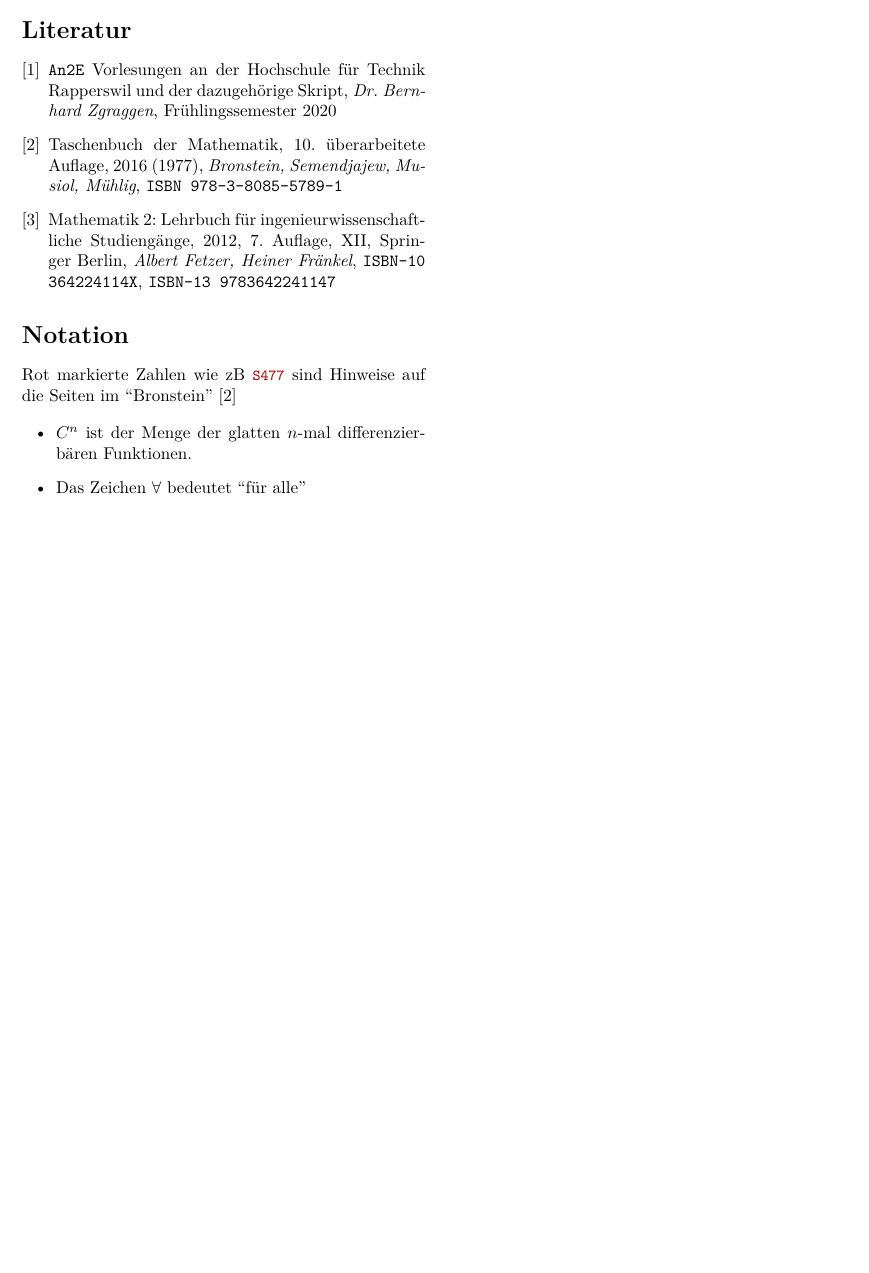
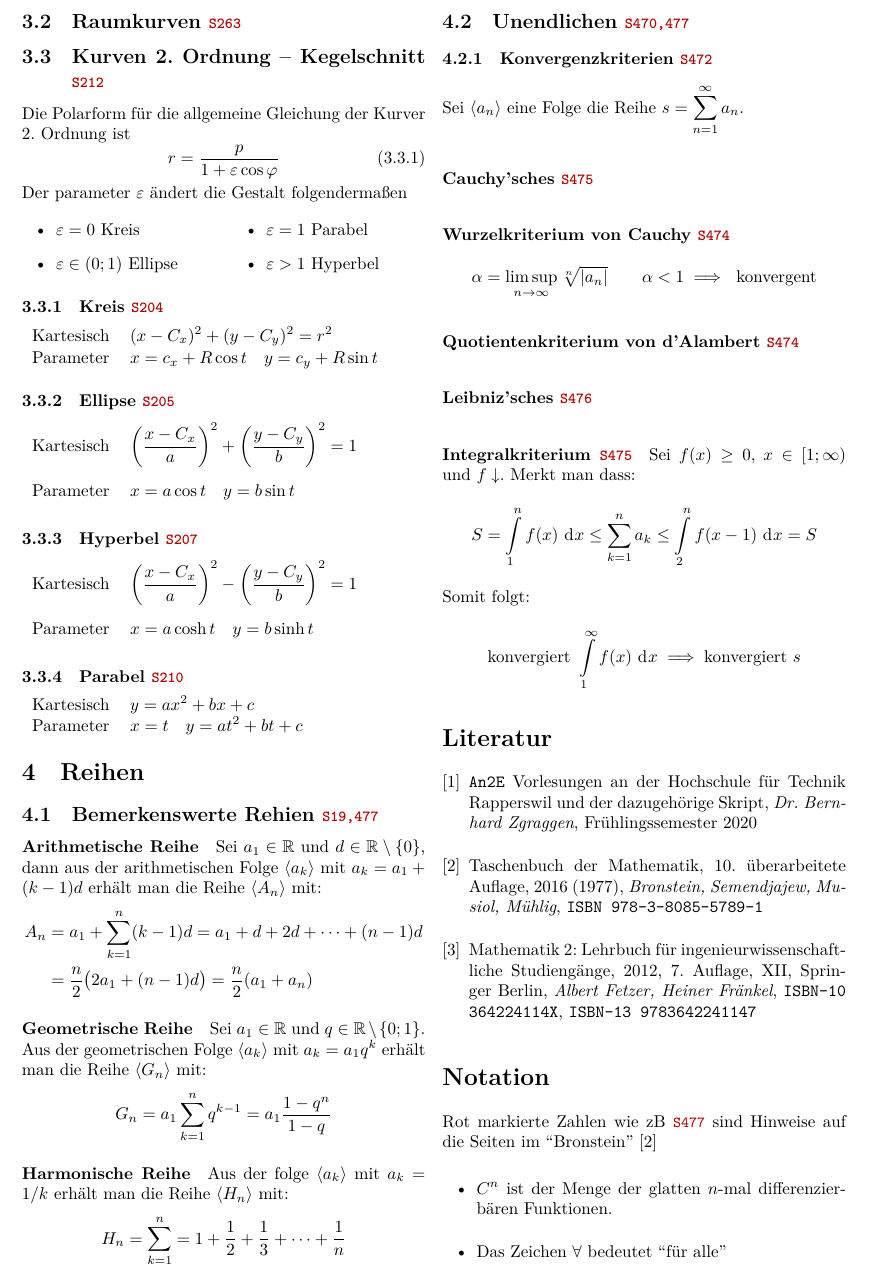
Before and after one commit to HSR-Stud/An2E_2020, a LaTeX document (an2e_zf.tex): part of page 3 of 4 before the commit and part of page 3 of 5 after it, cut at the place of the change, the shorter picture padded with empty space. Compiled offline with XeLaTeX.

Commit message:
Write about conics and start series

```diff
--- a/an2e_zf.tex
+++ b/an2e_zf.tex
@@ -6,14 +6,24 @@
 
 \numberwithin{equation}{subsection}
 
+\usepackage{multicol}
+
 \usepackage{float}
 \usepackage{array}
 \usepackage{booktabs}
 \usepackage{rotating}
+\usepackage{enumitem}
 
 \usepackage[margin=2cm, marginpar=0pt]{geometry}
 \usepackage{graphicx}
 \usepackage{xcolor}
+
+\usepackage[
+    type={CC},
+    modifier={by-nc-sa},
+    version={4.0},
+]{doclicense}
+
 
 %\usepackage{showframe}
 
@@ -249,6 +259,104 @@ Sei die Kurve \(\Lambda\) durch \(f \in C^2\) auf \([a,b]\) gegeben.
 
 \subsection{Raumkurven \brpage{263}}
 
+\subsection{Kurven 2. Ordnung -- Kegelschnitt \brpage{212}}
+Die Polarform f\"ur die allgemeine Gleichung der Kurver 2. Ordnung ist
+\begin{equation} \label{eqn:conics-polar}
+    r = \frac{p}{1 + \varepsilon \cos\varphi}
+\end{equation}
+Der parameter \(\varepsilon\) \"andert die Gestalt folgendermaßen
+\begin{multicols}{2}
+\begin{itemize}
+    \item \(\varepsilon = 0\) Kreis
+    \item \(\varepsilon \in (0;1)\) Ellipse
+\end{itemize}
+\columnbreak
+\begin{itemize}
+    \item \(\varepsilon = 1\) Parabel
+    \item \(\varepsilon > 1\) Hyperbel
+\end{itemize}
+\end{multicols}
+
+\subsubsection{Kreis \brpage{204}}
+{\renewcommand{\arraystretch}{1.1}
+\begin{tabular}{l >{\(\displaystyle}l<{\)}}
+    Kartesisch & (x - C_x)^2 + (y - C_y)^2 = r^2 \\
+    Parameter  & x = c_x + R\cos t \quad y = c_y + R\sin t
+\end{tabular}}
+
+\subsubsection{Ellipse \brpage{205}}
+{\renewcommand{\arraystretch}{2}
+\begin{tabular}{l >{\(\displaystyle}l<{\)}}
+    Kartesisch & \left(\frac{x - C_x}{a}\right)^2 + \left(\frac{y - C_y}{b}\right)^2 = 1 \\
+    Parameter  & x = a\cos t \quad y = b\sin t
+\end{tabular}}
+
+\subsubsection{Hyperbel \brpage{207}}
+{\renewcommand{\arraystretch}{2}
+\begin{tabular}{l >{\(\displaystyle}l<{\)}}
+    Kartesisch & \left(\frac{x - C_x}{a}\right)^2 - \left(\frac{y - C_y}{b}\right)^2 = 1 \\
+    Parameter  & x = a\cosh t \quad y = b\sinh t
+\end{tabular}}
+
+\subsubsection{Parabel \brpage{210}}
+\begin{tabular}{l >{\(\displaystyle}l<{\)}}
+    Kartesisch & y = ax^2 + bx + c \\
+    Parameter  & x = t \quad y = at^2 + bt + c
+\end{tabular}
+
+
+\section{Reihen}
+\subsection{Bemerkenswerte Rehien \brpage{19,477}}
+\paragraph{Arithmetische Reihe} Sei \(a_1 \in \mathbb{R}\) und \(d \in \mathbb{R} \setminus \{0\}\), dann aus der arithmetischen Folge \(\langle a_k \rangle\) mit \(a_k = a_1 + (k-1)d\) erh\"alt man die Reihe \(\langle A_n \rangle\) mit:
+\begin{align*}
+    A_n &= a_1 + \sum_{k=1}^n (k-1)d = a_1 + d + 2d + \cdots + (n-1)d\\
+    &= \frac{n}{2}\big( 2a_1 + (n-1)d\big) = \frac{n}{2}(a_1 + a_n)
+\end{align*}
+
+\paragraph{Geometrische Reihe} Sei \(a_1 \in \mathbb{R}\) und \(q \in \mathbb{R} \setminus \{0;1\}\). Aus der geometrischen Folge \(\langle a_k \rangle\) mit \(a_k = a_1 q^k\) erh\"alt man die Reihe \(\langle G_n \rangle\) mit:
+\begin{align*}
+    G_n = a_1 \sum_{k=1}^n q^{k-1} = a_1 \frac{1-q^n}{1-q}
+\end{align*}
+
+\paragraph{Harmonische Reihe} Aus der folge \(\langle a_k \rangle\) mit \(a_k = 1/k\) erh\"alt man die Reihe \(\langle H_n \rangle\) mit:
+\begin{align*}
+    H_n = \sum_{k=1}^n = 1 + \frac{1}{2} + \frac{1}{3} + \cdots + \frac{1}{n}
+\end{align*}
+
+\subsection{Unendlichen \brpage{470,477}}
+
+\subsubsection{Konvergenzkriterien \brpage{472}}
+Sei \(\langle a_n \rangle\) eine Folge die Reihe
+\( \displaystyle
+    s = \sum_{n=1}^\infty a_n
+\).
+
+\paragraph{Cauchy'sches \brpage{475}}
+
+\paragraph{Wurzelkriterium von Cauchy \brpage{474}}
+\[
+    \alpha = \limsup_{n\to\infty} \sqrt[n]{\left| a_n \right|}
+    \qquad
+    \alpha < 1 \implies \text{ konvergent}
+\]
+
+\paragraph{Quotientenkriterium von d'Alambert \brpage{474}}
+
+\paragraph{Leibniz'sches \brpage{476}}
+
+\paragraph{Integralkriterium \brpage{475}}
+Sei \(f(x) \geq 0\), \(x \in [1;\infty)\) und \(f\downarrow\). Merkt man dass:
+\[
+    S = \int\limits_1^n f(x) \dd{x}
+    \leq \sum_{k=1}^n a_k
+    \leq \int\limits_2^n f(x-1) \dd{x} = S
+\]
+Somit folgt:
+\[
+    \text{konvergiert } \int\limits_1^\infty f(x) \dd{x}
+    \implies \text{konvergiert } s
+\]
+
 \begin{thebibliography}{3}
   \bibitem{hsr}
     \texttt{An2E} Vorlesungen an der Hochschule f\"ur Technik Rapperswil und der dazugeh\"orige Skript,
```
Also changed, not shown: an2e_zf.pdf.
